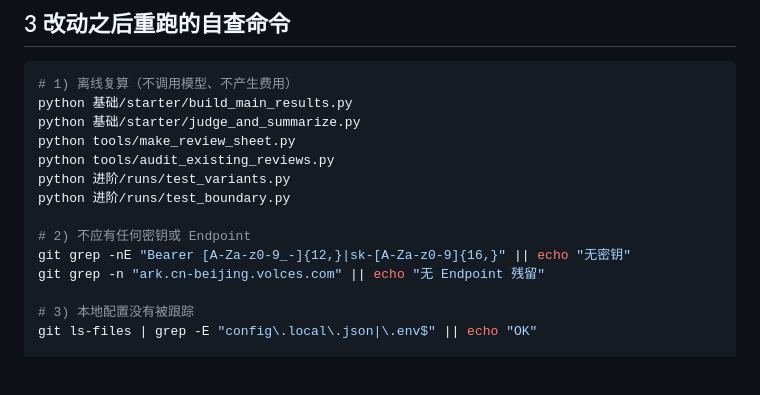
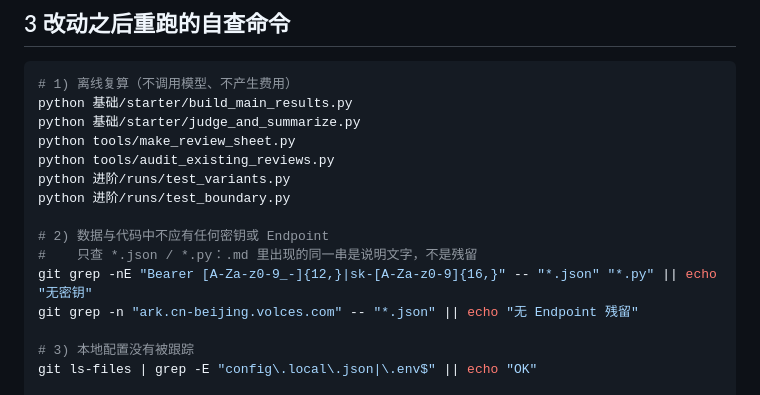
Before and after one commit to MXSUN869/antlab-agent-tasks, a Markdown page: 提交前核对清单.md, the part around the change. Drawn GitHub-style; blank space fills up the shorter version.

Commit message:
docs: 修正自查命令的作用域，避免匹配到说明文字
SECURITY.md 与提交前核对清单.md 里的自查命令原先带 --include=*.md，
于是会匹配到命令自身所在的那一行，跑出来看着像有 Endpoint 残留。
现限定为 *.json / *.py：真实的密钥或 Endpoint 只会出现在数据与代码里。

```diff
--- a/提交前核对清单.md
+++ b/提交前核对清单.md
@@ -164,9 +164,10 @@ python tools/audit_existing_reviews.py
 python 进阶/runs/test_variants.py
 python 进阶/runs/test_boundary.py
 
-# 2) 不应有任何密钥或 Endpoint
-git grep -nE "Bearer [A-Za-z0-9_-]{12,}|sk-[A-Za-z0-9]{16,}" || echo "无密钥"
-git grep -n "ark.cn-beijing.volces.com" || echo "无 Endpoint 残留"
+# 2) 数据与代码中不应有任何密钥或 Endpoint
+#    只查 *.json / *.py：.md 里出现的同一串是说明文字，不是残留
+git grep -nE "Bearer [A-Za-z0-9_-]{12,}|sk-[A-Za-z0-9]{16,}" -- "*.json" "*.py" || echo "无密钥"
+git grep -n "ark.cn-beijing.volces.com" -- "*.json" || echo "无 Endpoint 残留"
 
 # 3) 本地配置没有被跟踪
 git ls-files | grep -E "config\.local\.json|\.env$" || echo "OK"
```
Also changed, not shown: SECURITY.md (+3 -2 lines).
